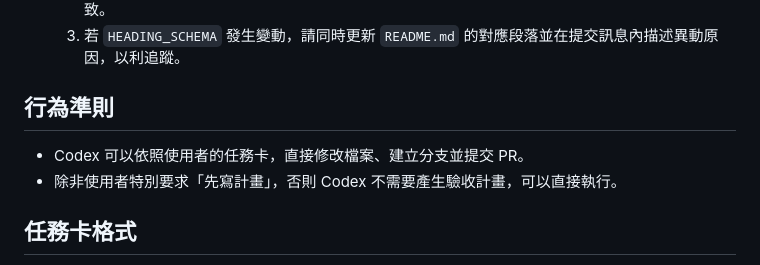
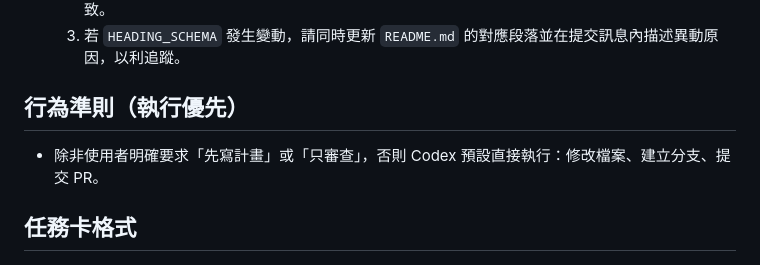
Before and after one commit to chenyuchuan0316/AA01, a Markdown page: AGENTS.md, the part around the change. Rendered like a GitHub page.

```diff
--- a/AGENTS.md
+++ b/AGENTS.md
@@ -226,9 +226,8 @@ const HEADING_SCHEMA = Object.freeze([
   2. 任何影響標題輸出的修改必須附上最新產出的文件截圖或段落節點比對結果，證明階層仍與規格一致。
   3. 若 `HEADING_SCHEMA` 發生變動，請同時更新 `README.md` 的對應段落並在提交訊息內描述異動原因，以利追蹤。
 
-## 行為準則
-- Codex 可以依照使用者的任務卡，直接修改檔案、建立分支並提交 PR。
-- 除非使用者特別要求「先寫計畫」，否則 Codex 不需要產生驗收計畫，可以直接執行。
+## 行為準則（執行優先）
+- 除非使用者明確要求「先寫計畫」或「只審查」，否則 Codex 預設直接執行：修改檔案、建立分支、提交 PR。
 
 ## 任務卡格式
 - 當使用者給出Codex指令區塊（明確列出檔名、完整內容、commit message），Codex 必須直接執行，不得只回覆文字。
```
